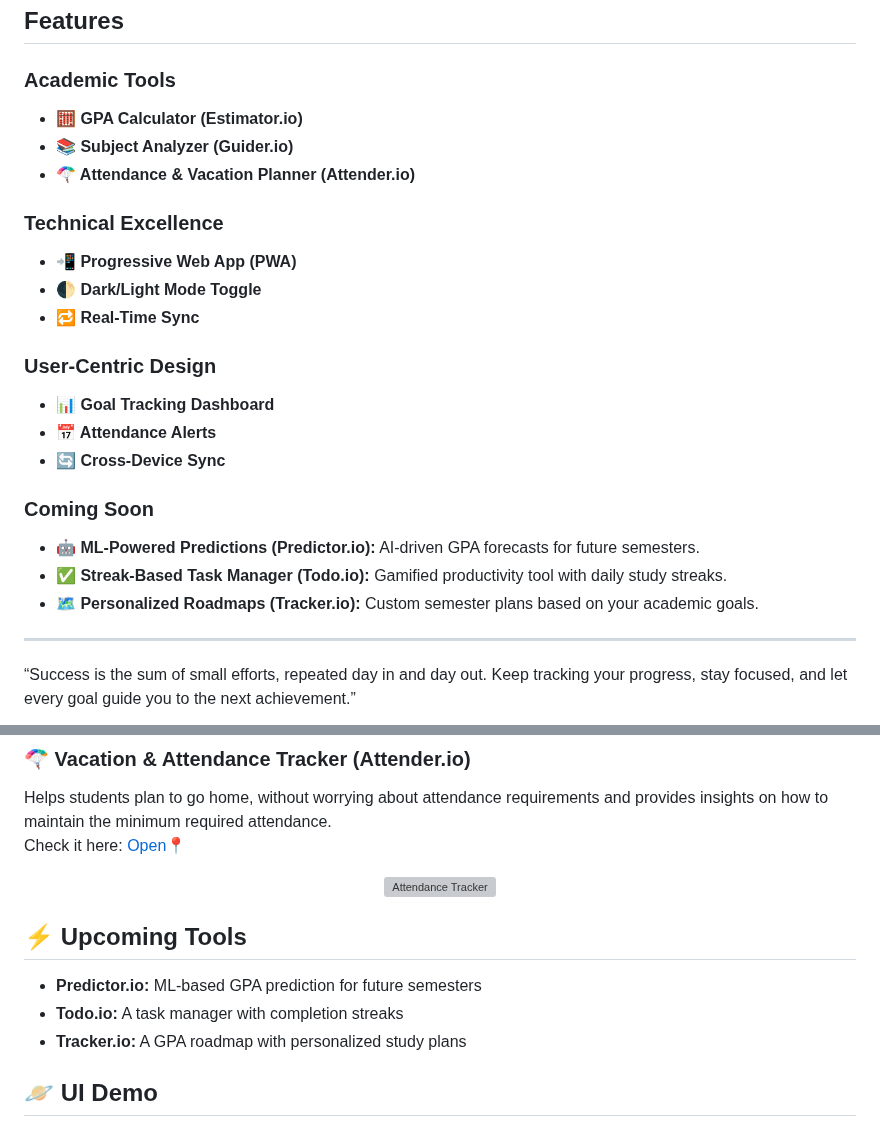
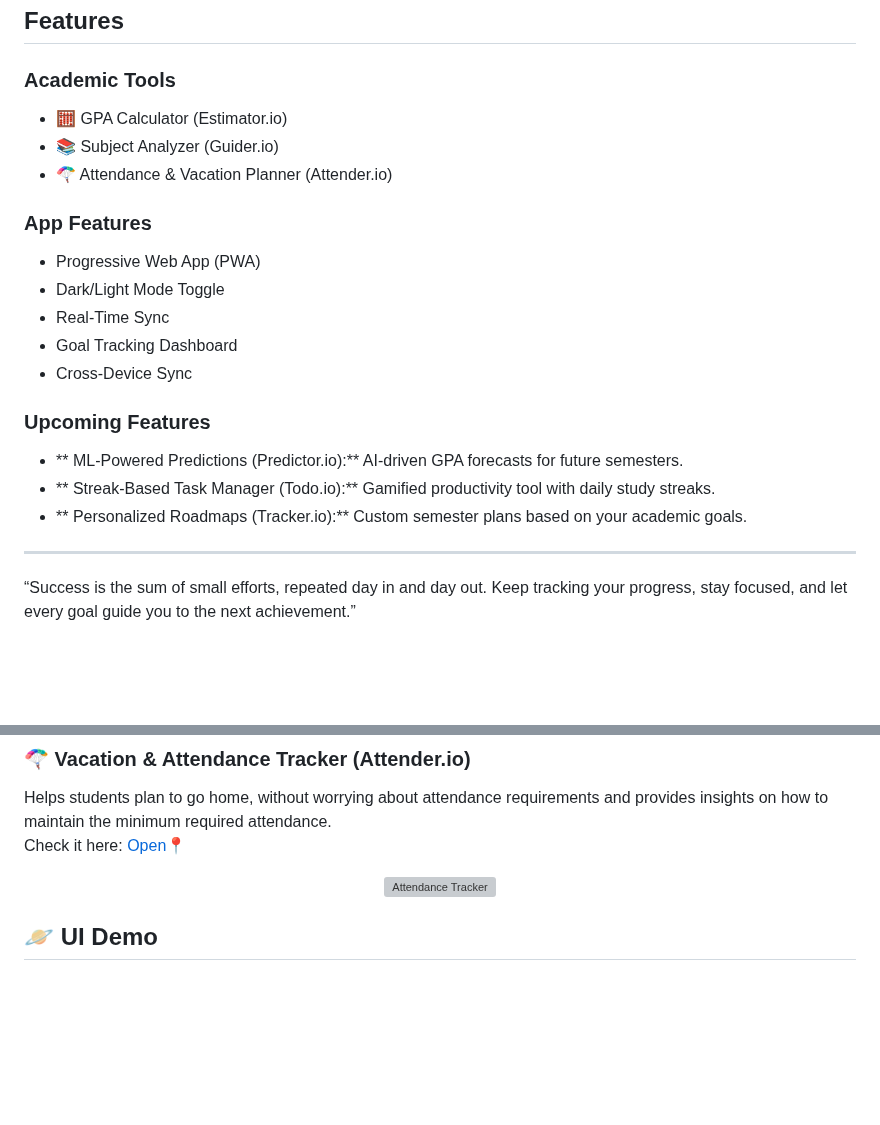
Before and after one commit to alurubalakarthikeya/CalGPA, a Markdown page: README.md, 2 parts joined by grey strips. Drawn GitHub-style; blank space fills up the shorter version; grey boxes are pictures that could not be loaded.

Commit message:
updated-readme

```diff
--- a/README.md
+++ b/README.md
@@ -16,24 +16,21 @@ With **CalGPA**, students can:
 ## Features
 
 ### Academic Tools
-- **🧮 GPA Calculator (Estimator.io)**
-- **📚 Subject Analyzer (Guider.io)**
-- **🪂 Attendance & Vacation Planner (Attender.io)**
+- 🧮 GPA Calculator (Estimator.io)
+- 📚 Subject Analyzer (Guider.io)
+- 🪂 Attendance & Vacation Planner (Attender.io)
 
-### Technical Excellence
-- **📲 Progressive Web App (PWA)**
-- **🌓 Dark/Light Mode Toggle**
-- **🔁 Real-Time Sync**
+### App Features
+-  Progressive Web App (PWA)
+-  Dark/Light Mode Toggle
+-  Real-Time Sync
+-  Goal Tracking Dashboard
+-  Cross-Device Sync
 
-###  User-Centric Design
-- **📊 Goal Tracking Dashboard**
-- **📅 Attendance Alerts**
-- **🔄 Cross-Device Sync**
-
-### Coming Soon
-- **🤖 ML-Powered Predictions (Predictor.io):** AI-driven GPA forecasts for future semesters.
-- **✅ Streak-Based Task Manager (Todo.io):** Gamified productivity tool with daily study streaks.
-- **🗺️ Personalized Roadmaps (Tracker.io):** Custom semester plans based on your academic goals.
+### Upcoming Features
+- ** ML-Powered Predictions (Predictor.io):** AI-driven GPA forecasts for future semesters.
+- ** Streak-Based Task Manager (Todo.io):** Gamified productivity tool with daily study streaks.
+- ** Personalized Roadmaps (Tracker.io):** Custom semester plans based on your academic goals.
 
 ---
 
@@ -63,11 +60,6 @@ Check it here: [Open📍](https://alurubalakarthikeya.github.io/CalGPA/pages/att
 <p align="center">
   <img src="https://github.com/alurubalakarthikeya/CalGPA/blob/main/imgs/image6.png?raw=true" alt="Attendance Tracker" width="550"/>
 </p>
-
-## ⚡ Upcoming Tools
-- **Predictor.io:** ML-based GPA prediction for future semesters
-- **Todo.io:** A task manager with completion streaks
-- **Tracker.io:** A GPA roadmap with personalized study plans
 
 ## 🪐 UI Demo
 <p align="center">
```
